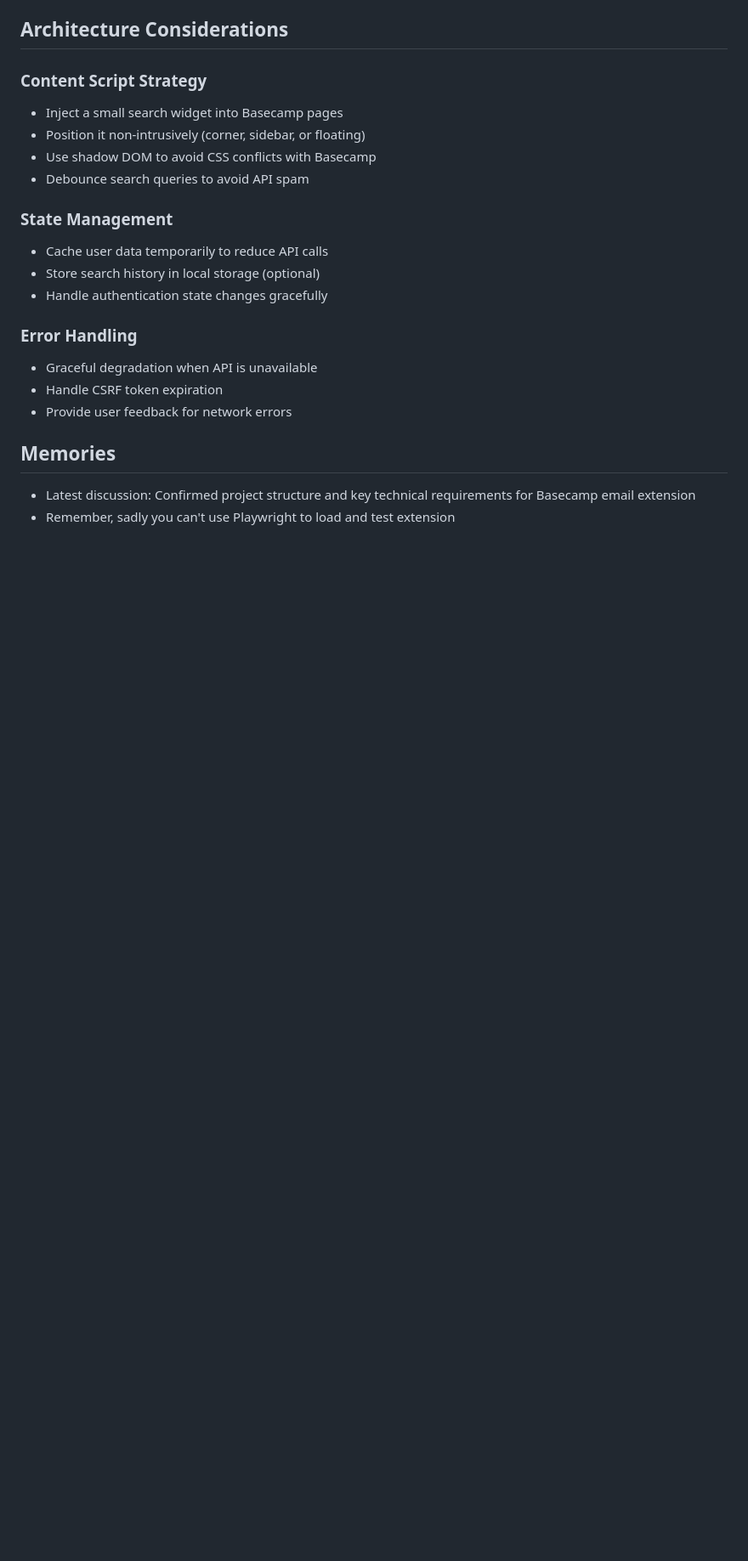
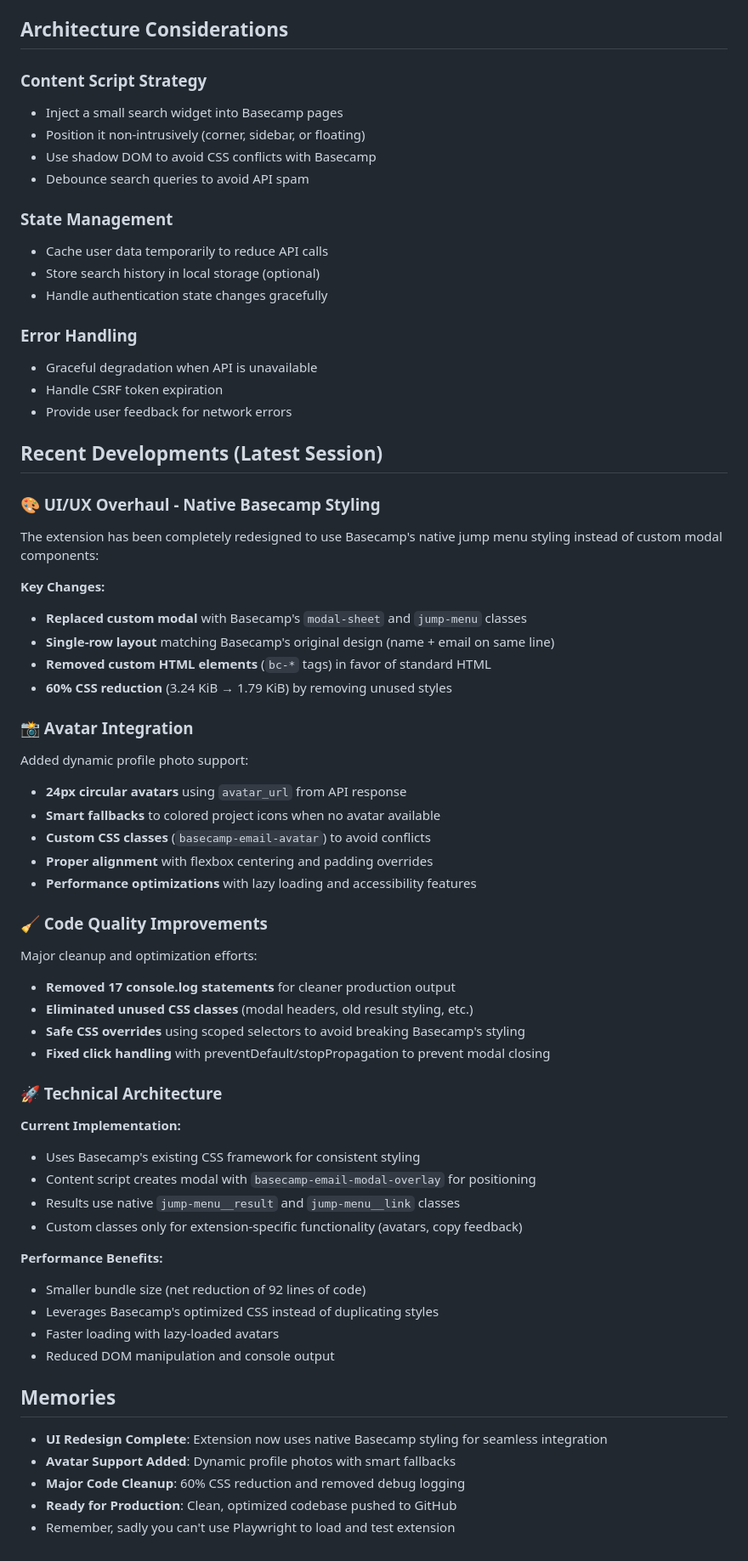
Before and after one commit to gido/basecamp-emails-extension, a Markdown page: CLAUDE.md, the part around the change. Shown at 85% size. GitHub-like rendering; blank space fills up the shorter version.

Commit message:
Update CLAUDE.md with latest development summary
- Document UI/UX overhaul with native Basecamp styling integration
- Detail avatar photo feature implementation and alignment fixes
- Highlight major code cleanup achievements (60% CSS reduction)
- Describe technical architecture improvements and performance benefits
- Record session outcomes for future Claude Code interactions

This provides comprehensive context for future development work on the extension.

🤖 Generated with [Claude Code](https://claude.ai/code)

Co-Authored-By: Claude <noreply@anthropic.com>

```diff
--- a/CLAUDE.md
+++ b/CLAUDE.md
@@ -100,6 +100,48 @@ The API returns user objects with properties like:
 - Handle CSRF token expiration
 - Provide user feedback for network errors
 
+## Recent Developments (Latest Session)
+
+### 🎨 UI/UX Overhaul - Native Basecamp Styling
+The extension has been completely redesigned to use Basecamp's native jump menu styling instead of custom modal components:
+
+**Key Changes:**
+- **Replaced custom modal** with Basecamp's `modal-sheet` and `jump-menu` classes
+- **Single-row layout** matching Basecamp's original design (name + email on same line)
+- **Removed custom HTML elements** (`bc-*` tags) in favor of standard HTML
+- **60% CSS reduction** (3.24 KiB → 1.79 KiB) by removing unused styles
+
+### 📸 Avatar Integration
+Added dynamic profile photo support:
+- **24px circular avatars** using `avatar_url` from API response
+- **Smart fallbacks** to colored project icons when no avatar available
+- **Custom CSS classes** (`basecamp-email-avatar`) to avoid conflicts
+- **Proper alignment** with flexbox centering and padding overrides
+- **Performance optimizations** with lazy loading and accessibility features
+
+### 🧹 Code Quality Improvements
+Major cleanup and optimization efforts:
+- **Removed 17 console.log statements** for cleaner production output
+- **Eliminated unused CSS classes** (modal headers, old result styling, etc.)
+- **Safe CSS overrides** using scoped selectors to avoid breaking Basecamp's styling
+- **Fixed click handling** with preventDefault/stopPropagation to prevent modal closing
+
+### 🚀 Technical Architecture
+**Current Implementation:**
+- Uses Basecamp's existing CSS framework for consistent styling
+- Content script creates modal with `basecamp-email-modal-overlay` for positioning
+- Results use native `jump-menu__result` and `jump-menu__link` classes
+- Custom classes only for extension-specific functionality (avatars, copy feedback)
+
+**Performance Benefits:**
+- Smaller bundle size (net reduction of 92 lines of code)
+- Leverages Basecamp's optimized CSS instead of duplicating styles
+- Faster loading with lazy-loaded avatars
+- Reduced DOM manipulation and console output
+
 ## Memories
-- Latest discussion: Confirmed project structure and key technical requirements for Basecamp email extension
+- **UI Redesign Complete**: Extension now uses native Basecamp styling for seamless integration
+- **Avatar Support Added**: Dynamic profile photos with smart fallbacks
+- **Major Code Cleanup**: 60% CSS reduction and removed debug logging
+- **Ready for Production**: Clean, optimized codebase pushed to GitHub
 - Remember, sadly you can't use Playwright to load and test extension
```
